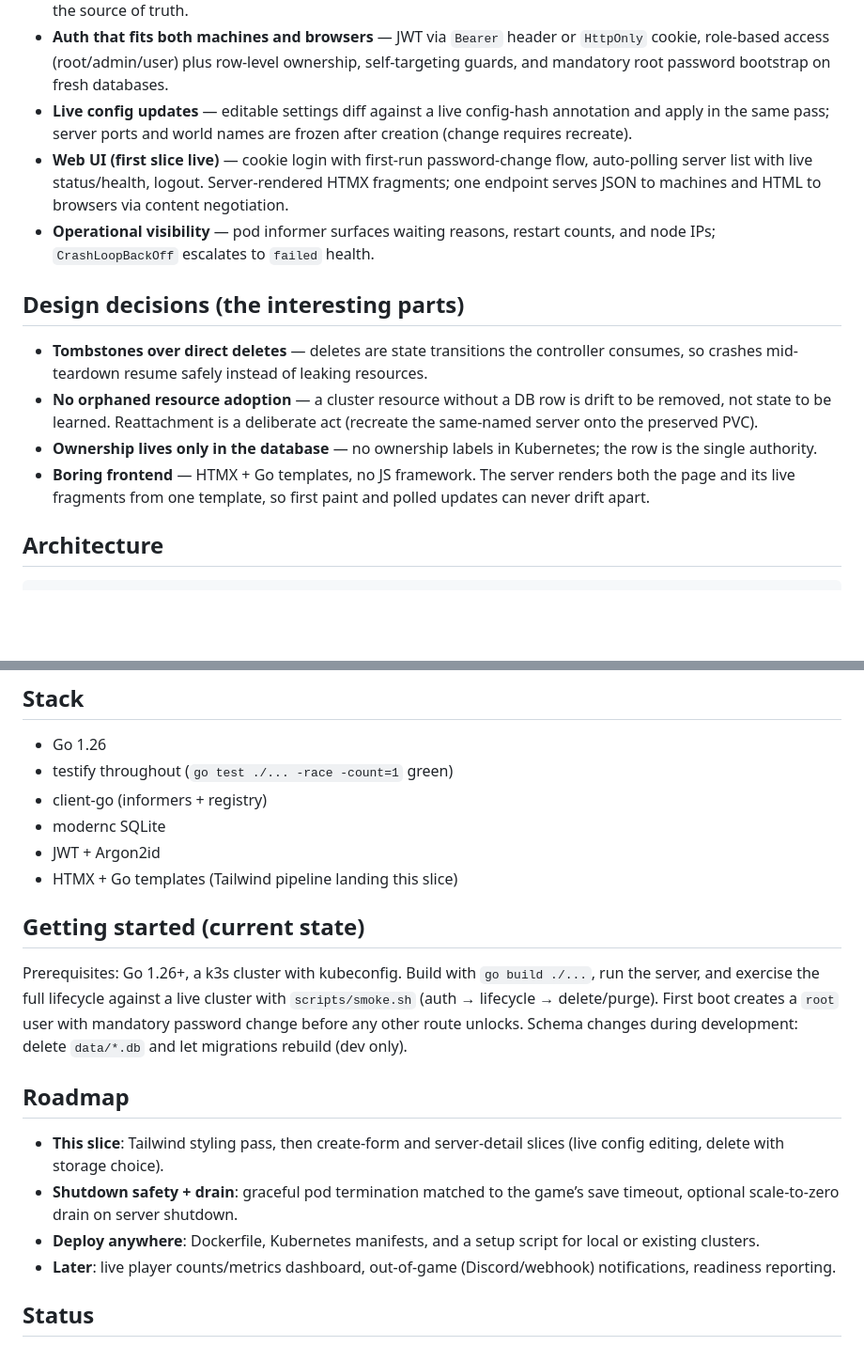
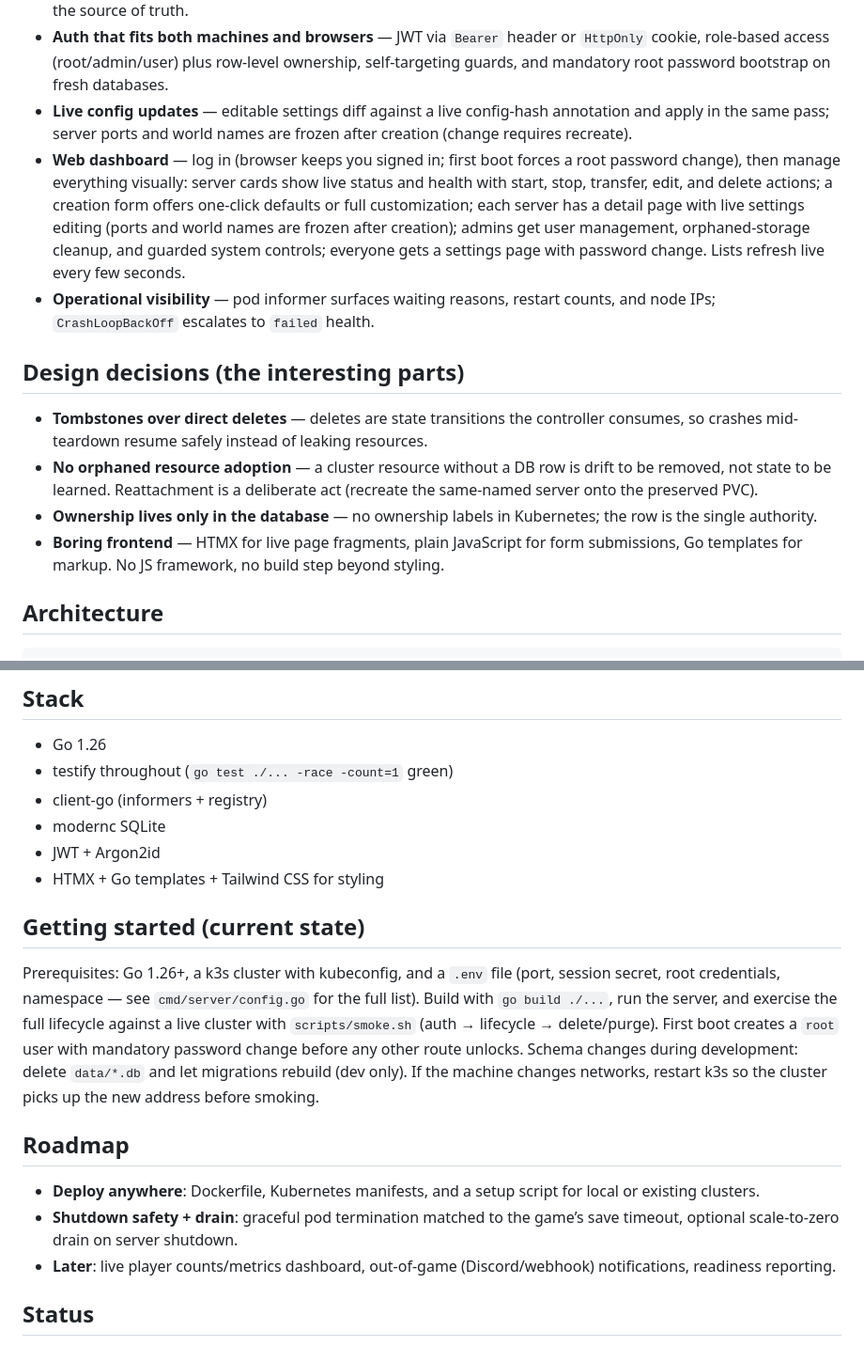
Before and after one commit to CodeZeroSugar/ofan, a Markdown page: README.md, 2 parts joined by grey strips. Shown at 94% size. Rendered like a GitHub page; blank space fills up the shorter version.

```diff
--- a/README.md
+++ b/README.md
@@ -16,7 +16,7 @@ Instead of managing machines, ports, worlds, and mods by hand, Ofan provides a c
 - **Drift handling** — cluster resources with no DB row are torn down after consecutive passes (storage preserved); the controller never adopts or invents rows. Deliberate `kubectl delete`s get re-provisioned because the DB is the source of truth.
 - **Auth that fits both machines and browsers** — JWT via `Bearer` header or `HttpOnly` cookie, role-based access (root/admin/user) plus row-level ownership, self-targeting guards, and mandatory root password bootstrap on fresh databases.
 - **Live config updates** — editable settings diff against a live config-hash annotation and apply in the same pass; server ports and world names are frozen after creation (change requires recreate).
-- **Web UI (first slice live)** — cookie login with first-run password-change flow, auto-polling server list with live status/health, logout. Server-rendered HTMX fragments; one endpoint serves JSON to machines and HTML to browsers via content negotiation.
+- **Web dashboard** — log in (browser keeps you signed in; first boot forces a root password change), then manage everything visually: server cards show live status and health with start, stop, transfer, edit, and delete actions; a creation form offers one-click defaults or full customization; each server has a detail page with live settings editing (ports and world names are frozen after creation); admins get user management, orphaned-storage cleanup, and guarded system controls; everyone gets a settings page with password change. Lists refresh live every few seconds.
 - **Operational visibility** — pod informer surfaces waiting reasons, restart counts, and node IPs; `CrashLoopBackOff` escalates to `failed` health.
 
 ## Design decisions (the interesting parts)
@@ -24,7 +24,7 @@ Instead of managing machines, ports, worlds, and mods by hand, Ofan provides a c
 - **Tombstones over direct deletes** — deletes are state transitions the controller consumes, so crashes mid-teardown resume safely instead of leaking resources.
 - **No orphaned resource adoption** — a cluster resource without a DB row is drift to be removed, not state to be learned. Reattachment is a deliberate act (recreate the same-named server onto the preserved PVC).
 - **Ownership lives only in the database** — no ownership labels in Kubernetes; the row is the single authority.
-- **Boring frontend** — HTMX + Go templates, no JS framework. The server renders both the page and its live fragments from one template, so first paint and polled updates can never drift apart.
+- **Boring frontend** — HTMX for live page fragments, plain JavaScript for form submissions, Go templates for markup. No JS framework, no build step beyond styling.
 
 ## Architecture
 
@@ -48,17 +48,16 @@ Browser / API clients (JSON ↔ HTML via Accept header)
 - client-go (informers + registry)
 - modernc SQLite
 - JWT + Argon2id
-- HTMX + Go templates (Tailwind pipeline landing this slice)
+- HTMX + Go templates + Tailwind CSS for styling
 
 ## Getting started (current state)
 
-Prerequisites: Go 1.26+, a k3s cluster with kubeconfig. Build with `go build ./...`, run the server, and exercise the full lifecycle against a live cluster with `scripts/smoke.sh` (auth → lifecycle → delete/purge). First boot creates a `root` user with mandatory password change before any other route unlocks. Schema changes during development: delete `data/*.db` and let migrations rebuild (dev only).
+Prerequisites: Go 1.26+, a k3s cluster with kubeconfig, and a `.env` file (port, session secret, root credentials, namespace — see `cmd/server/config.go` for the full list). Build with `go build ./...`, run the server, and exercise the full lifecycle against a live cluster with `scripts/smoke.sh` (auth → lifecycle → delete/purge). First boot creates a `root` user with mandatory password change before any other route unlocks. Schema changes during development: delete `data/*.db` and let migrations rebuild (dev only). If the machine changes networks, restart k3s so the cluster picks up the new address before smoking.
 
 ## Roadmap
 
-- **This slice**: Tailwind styling pass, then create-form and server-detail slices (live config editing, delete with storage choice).
+- **Deploy anywhere**: Dockerfile, Kubernetes manifests, and a setup script for local or existing clusters.
 - **Shutdown safety + drain**: graceful pod termination matched to the game’s save timeout, optional scale-to-zero drain on server shutdown.
-- **Deploy anywhere**: Dockerfile, Kubernetes manifests, and a setup script for local or existing clusters.
 - **Later**: live player counts/metrics dashboard, out-of-game (Discord/webhook) notifications, readiness reporting.
 
 ## Status
```
Also changed, not shown: AGENTS.md (+14 -0 lines).
